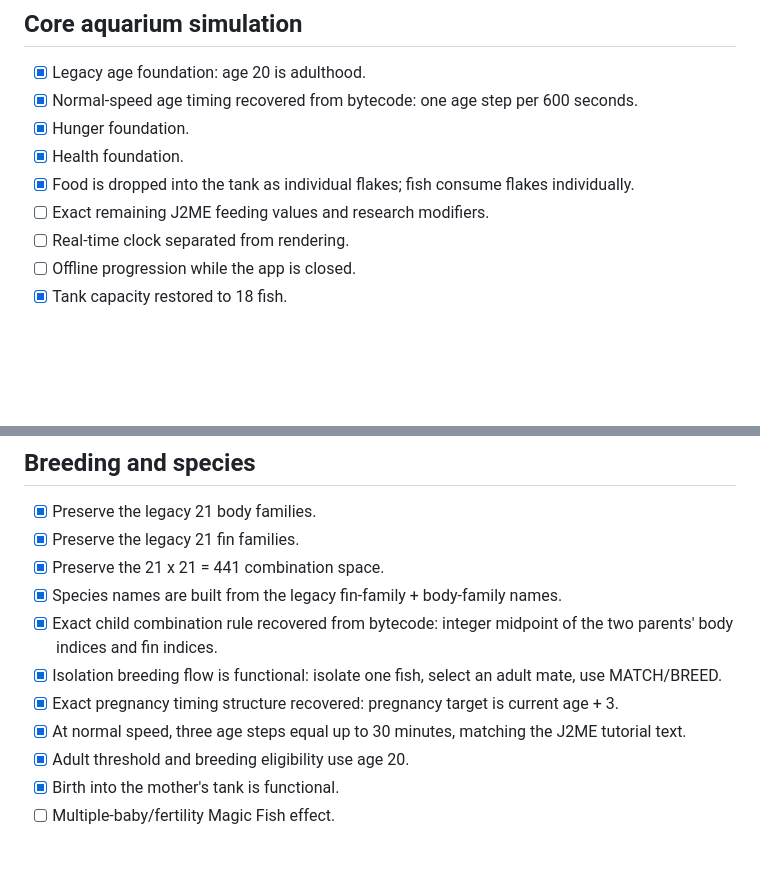
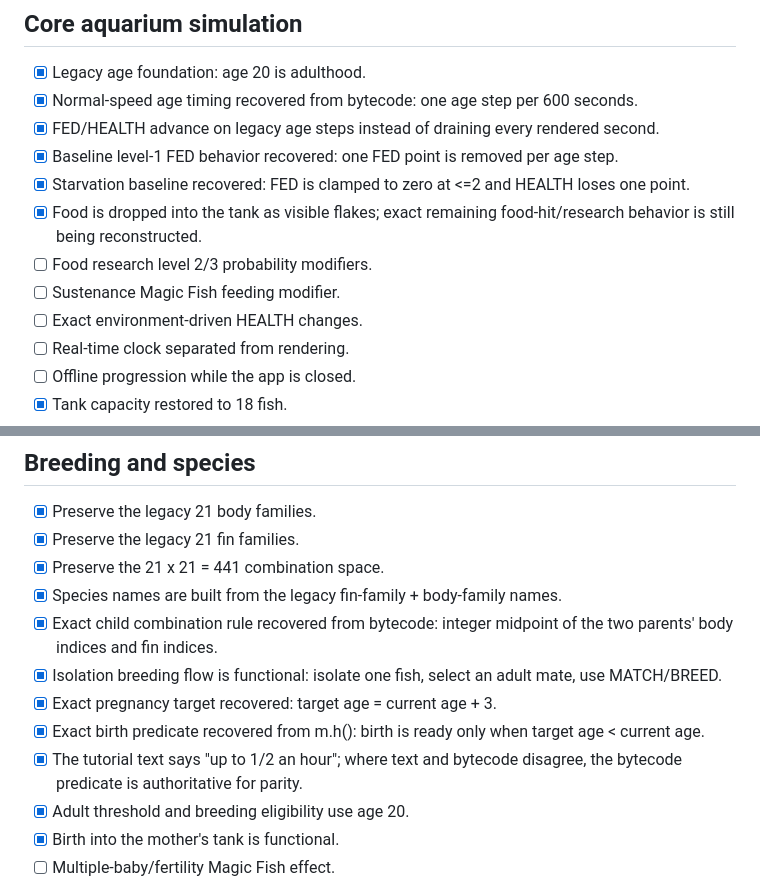
Before and after one commit to SrTristeSad/agua-Life, a Markdown page: docs/J2ME_PARITY.md, 2 parts joined by grey strips. Drawn GitHub-style; blank space fills up the shorter version.

Commit message:
docs: record strict legacy birth predicate

```diff
--- a/docs/J2ME_PARITY.md
+++ b/docs/J2ME_PARITY.md
@@ -42,10 +42,13 @@ Only the art/rendering quality may be modernized:
 
 - [x] Legacy age foundation: age 20 is adulthood.
 - [x] Normal-speed age timing recovered from bytecode: one age step per 600 seconds.
-- [x] Hunger foundation.
-- [x] Health foundation.
-- [x] Food is dropped into the tank as individual flakes; fish consume flakes individually.
-- [ ] Exact remaining J2ME feeding values and research modifiers.
+- [x] FED/HEALTH advance on legacy age steps instead of draining every rendered second.
+- [x] Baseline level-1 FED behavior recovered: one FED point is removed per age step.
+- [x] Starvation baseline recovered: FED is clamped to zero at <=2 and HEALTH loses one point.
+- [x] Food is dropped into the tank as visible flakes; exact remaining food-hit/research behavior is still being reconstructed.
+- [ ] Food research level 2/3 probability modifiers.
+- [ ] Sustenance Magic Fish feeding modifier.
+- [ ] Exact environment-driven HEALTH changes.
 - [ ] Real-time clock separated from rendering.
 - [ ] Offline progression while the app is closed.
 - [x] Tank capacity restored to 18 fish.
@@ -62,8 +65,9 @@ Only the art/rendering quality may be modernized:
 - [x] Species names are built from the legacy fin-family + body-family names.
 - [x] Exact child combination rule recovered from bytecode: integer midpoint of the two parents' body indices and fin indices.
 - [x] Isolation breeding flow is functional: isolate one fish, select an adult mate, use MATCH/BREED.
-- [x] Exact pregnancy timing structure recovered: pregnancy target is current age + 3.
-- [x] At normal speed, three age steps equal up to 30 minutes, matching the J2ME tutorial text.
+- [x] Exact pregnancy target recovered: target age = current age + 3.
+- [x] Exact birth predicate recovered from m.h(): birth is ready only when target age < current age.
+- [x] The tutorial text says "up to 1/2 an hour"; where text and bytecode disagree, the bytecode predicate is authoritative for parity.
 - [x] Adult threshold and breeding eligibility use age 20.
 - [x] Birth into the mother's tank is functional.
 - [ ] Multiple-baby/fertility Magic Fish effect.
```
